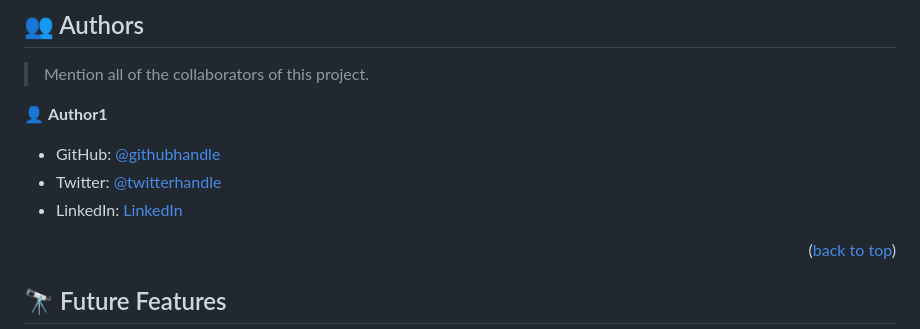
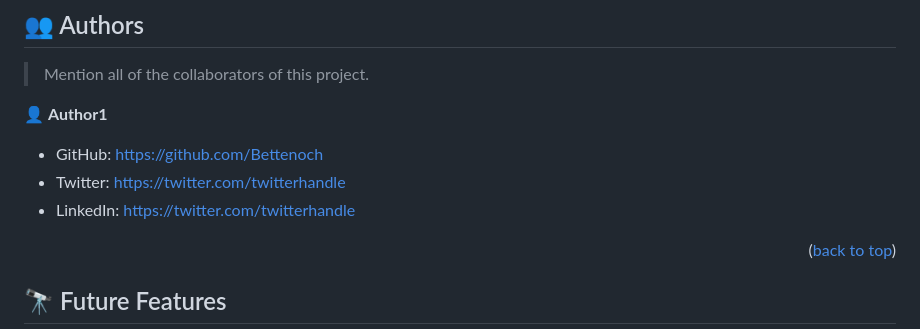
Before and after one commit to Bettenoch/My_Portfolio, a Markdown page: README.md, the part around the change. Rendered like a GitHub page.

```diff
--- a/README.md
+++ b/README.md
@@ -140,9 +140,9 @@ You can deploy this project using: GitHub Pages,
 
 👤 **Author1**
 
-- GitHub: [@githubhandle](https://github.com/Bettenoch)
-- Twitter: [@twitterhandle](https://twitter.com/twitterhandle)
-- LinkedIn: [LinkedIn](kedin.com/in/bett-kipngeno-enock-8b5153214/)
+- GitHub: [https://github.com/Bettenoch](https://github.com/Bettenoch)
+- Twitter: [https://twitter.com/twitterhandle](https://twitter.com/twitterhandle)
+- LinkedIn: [https://twitter.com/twitterhandle](kedin.com/in/bett-kipngeno-enock-8b5153214/)
 
 <p align="right">(<a href="#readme-top">back to top</a>)</p>
 
```
